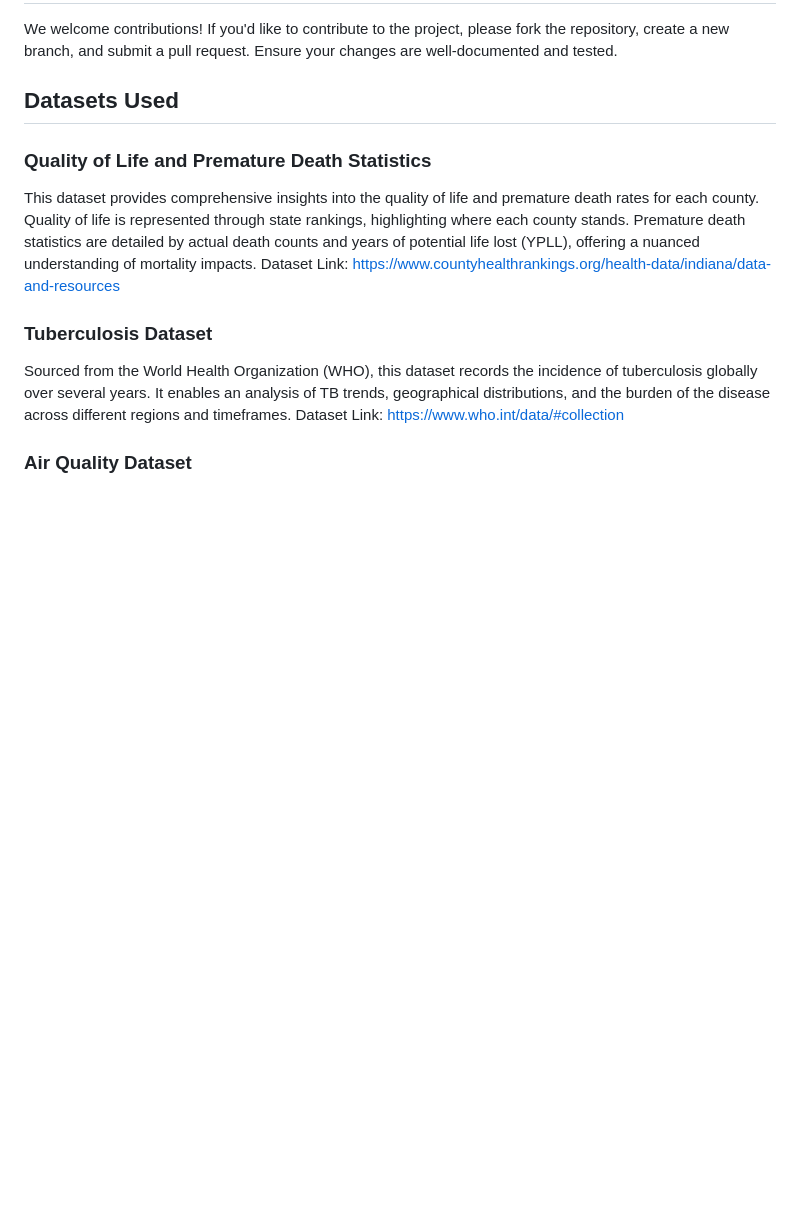
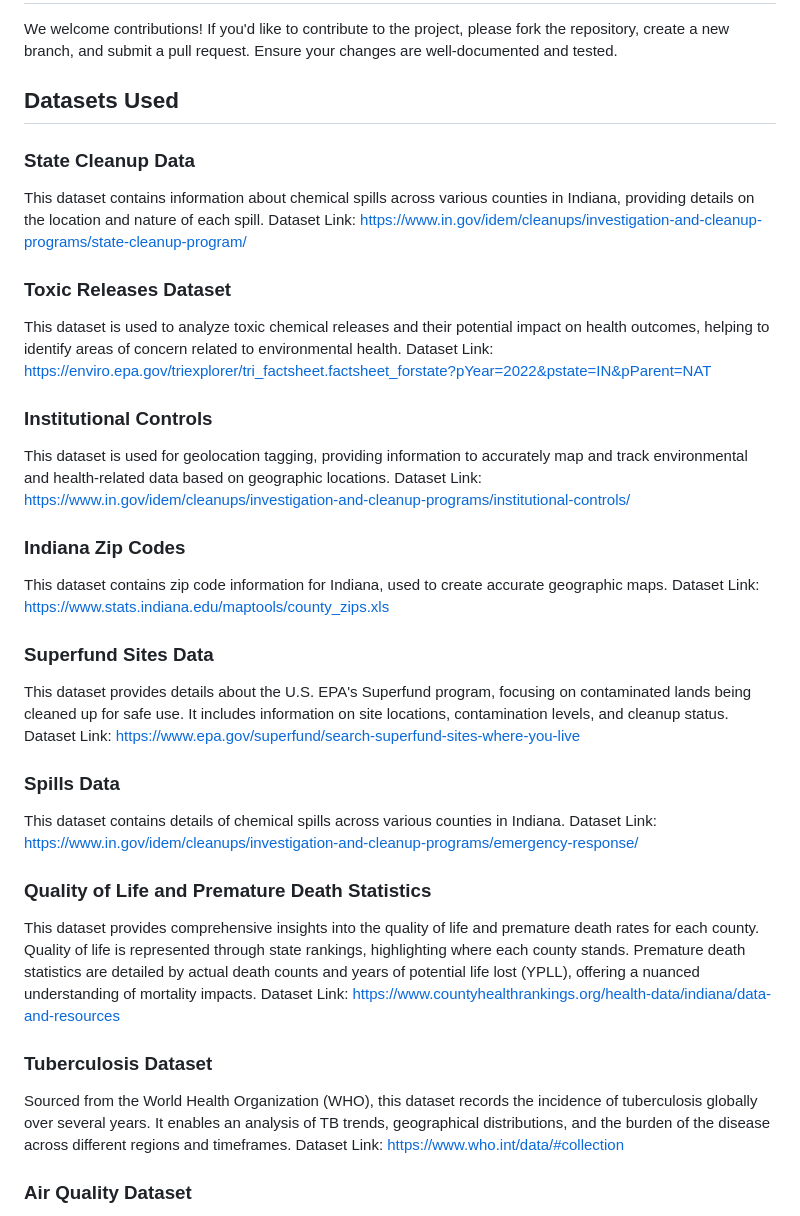
Before and after one commit to suhaasbadada/jimmy_johns, a Markdown page: README.md, the part around the change. Rendered like a GitHub page; blank space fills up the shorter version.

```diff
--- a/README.md
+++ b/README.md
@@ -61,6 +61,29 @@ python app.py
 We welcome contributions! If you'd like to contribute to the project, please fork the repository, create a new branch, and submit a pull request. Ensure your changes are well-documented and tested.
 
 ## Datasets Used
+### State Cleanup Data
+This dataset contains information about chemical spills across various counties in Indiana, providing details on the location and nature of each spill.
+Dataset Link: https://www.in.gov/idem/cleanups/investigation-and-cleanup-programs/state-cleanup-program/
+
+### Toxic Releases Dataset
+This dataset is used to analyze toxic chemical releases and their potential impact on health outcomes, helping to identify areas of concern related to environmental health.
+Dataset Link: https://enviro.epa.gov/triexplorer/tri_factsheet.factsheet_forstate?pYear=2022&pstate=IN&pParent=NAT
+
+### Institutional Controls
+This dataset is used for geolocation tagging, providing information to accurately map and track environmental and health-related data based on geographic locations.
+Dataset Link: https://www.in.gov/idem/cleanups/investigation-and-cleanup-programs/institutional-controls/
+
+### Indiana Zip Codes
+This dataset contains zip code information for Indiana, used to create accurate geographic maps.
+Dataset Link: https://www.stats.indiana.edu/maptools/county_zips.xls
+
+### Superfund Sites Data
+This dataset provides details about the U.S. EPA's Superfund program, focusing on contaminated lands being cleaned up for safe use. It includes information on site locations, contamination levels, and cleanup status.
+Dataset Link: https://www.epa.gov/superfund/search-superfund-sites-where-you-live
+
+### Spills Data
+This dataset contains details of chemical spills across various counties in Indiana.
+Dataset Link: https://www.in.gov/idem/cleanups/investigation-and-cleanup-programs/emergency-response/
 
 ### Quality of Life and Premature Death Statistics
 This dataset provides comprehensive insights into the quality of life and premature death rates for each county. Quality of life is represented through state rankings, highlighting where each county stands. Premature death statistics are detailed by actual death counts and years of potential life lost (YPLL), offering a nuanced understanding of mortality impacts.
```
